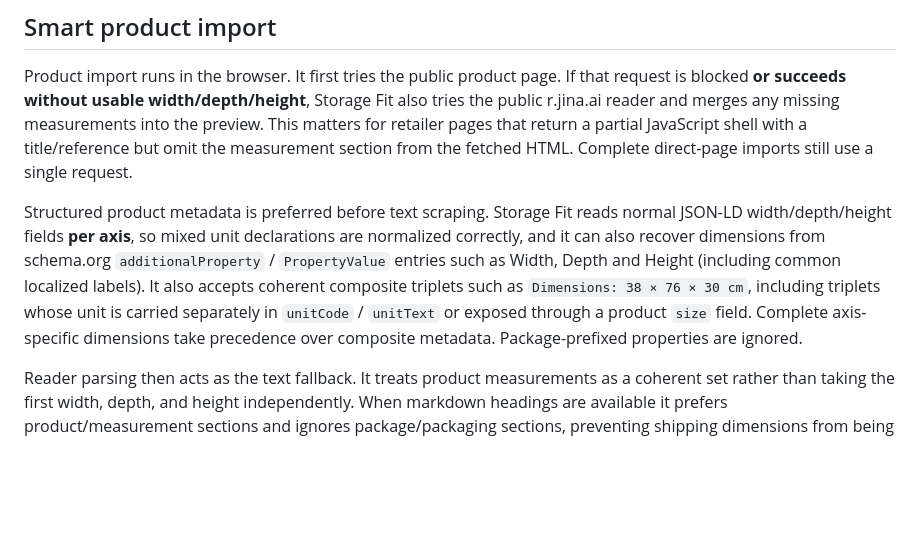
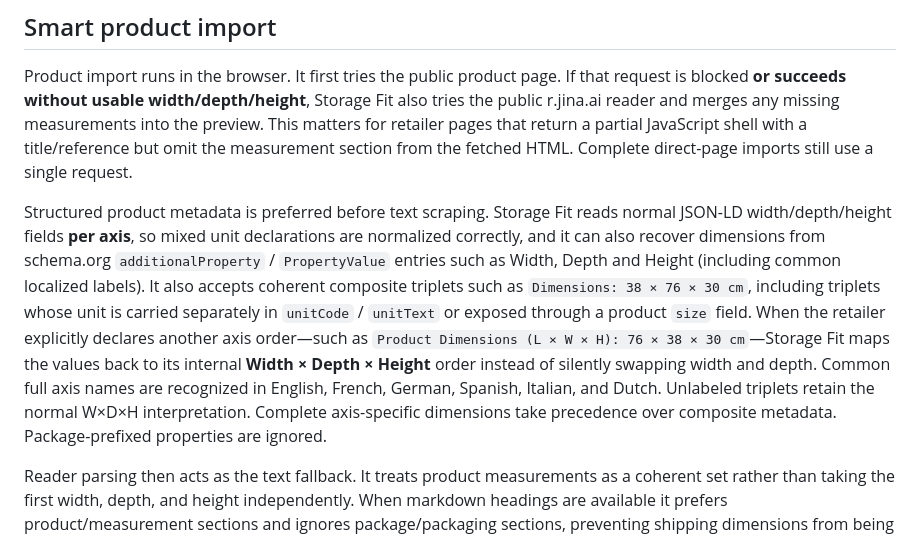
Before and after one commit to mrkpatchaa/storage-fit, a Markdown page: README.md, the part around the change. GitHub-like rendering; blank space fills up the shorter version.

Commit message:
docs: explain composite dimension order handling

```diff
--- a/README.md
+++ b/README.md
@@ -59,7 +59,7 @@ A plan export is different from a full backup:
 
 Product import runs in the browser. It first tries the public product page. If that request is blocked **or succeeds without usable width/depth/height**, Storage Fit also tries the public r.jina.ai reader and merges any missing measurements into the preview. This matters for retailer pages that return a partial JavaScript shell with a title/reference but omit the measurement section from the fetched HTML. Complete direct-page imports still use a single request.
 
-Structured product metadata is preferred before text scraping. Storage Fit reads normal JSON-LD width/depth/height fields **per axis**, so mixed unit declarations are normalized correctly, and it can also recover dimensions from schema.org `additionalProperty` / `PropertyValue` entries such as Width, Depth and Height (including common localized labels). It also accepts coherent composite triplets such as `Dimensions: 38 × 76 × 30 cm`, including triplets whose unit is carried separately in `unitCode` / `unitText` or exposed through a product `size` field. Complete axis-specific dimensions take precedence over composite metadata. Package-prefixed properties are ignored.
+Structured product metadata is preferred before text scraping. Storage Fit reads normal JSON-LD width/depth/height fields **per axis**, so mixed unit declarations are normalized correctly, and it can also recover dimensions from schema.org `additionalProperty` / `PropertyValue` entries such as Width, Depth and Height (including common localized labels). It also accepts coherent composite triplets such as `Dimensions: 38 × 76 × 30 cm`, including triplets whose unit is carried separately in `unitCode` / `unitText` or exposed through a product `size` field. When the retailer explicitly declares another axis order—such as `Product Dimensions (L × W × H): 76 × 38 × 30 cm`—Storage Fit maps the values back to its internal **Width × Depth × Height** order instead of silently swapping width and depth. Common full axis names are recognized in English, French, German, Spanish, Italian, and Dutch. Unlabeled triplets retain the normal W×D×H interpretation. Complete axis-specific dimensions take precedence over composite metadata. Package-prefixed properties are ignored.
 
 Reader parsing then acts as the text fallback. It treats product measurements as a coherent set rather than taking the first width, depth, and height independently. When markdown headings are available it prefers product/measurement sections and ignores package/packaging sections, preventing shipping dimensions from being mixed with the organizer's real dimensions. Retailer markup and access policies can change, so imported dimensions should always be reviewed before purchasing.
 
```
